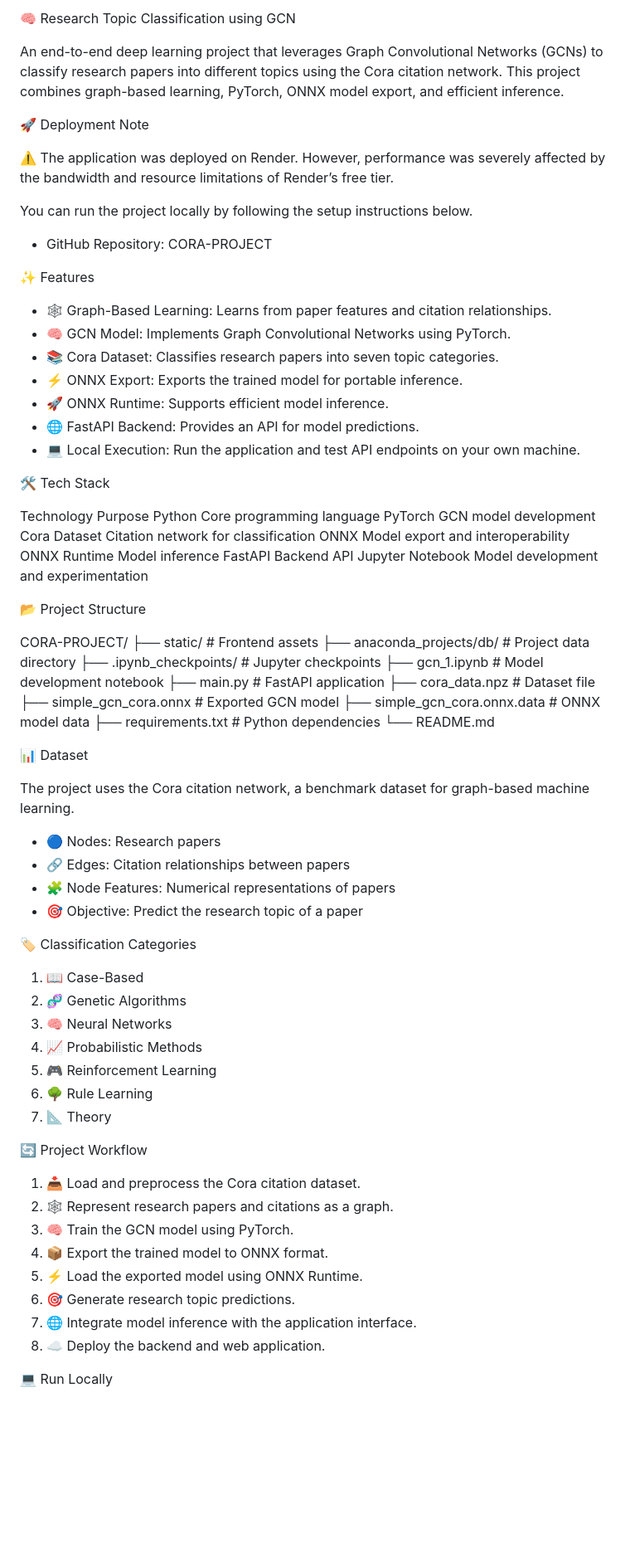
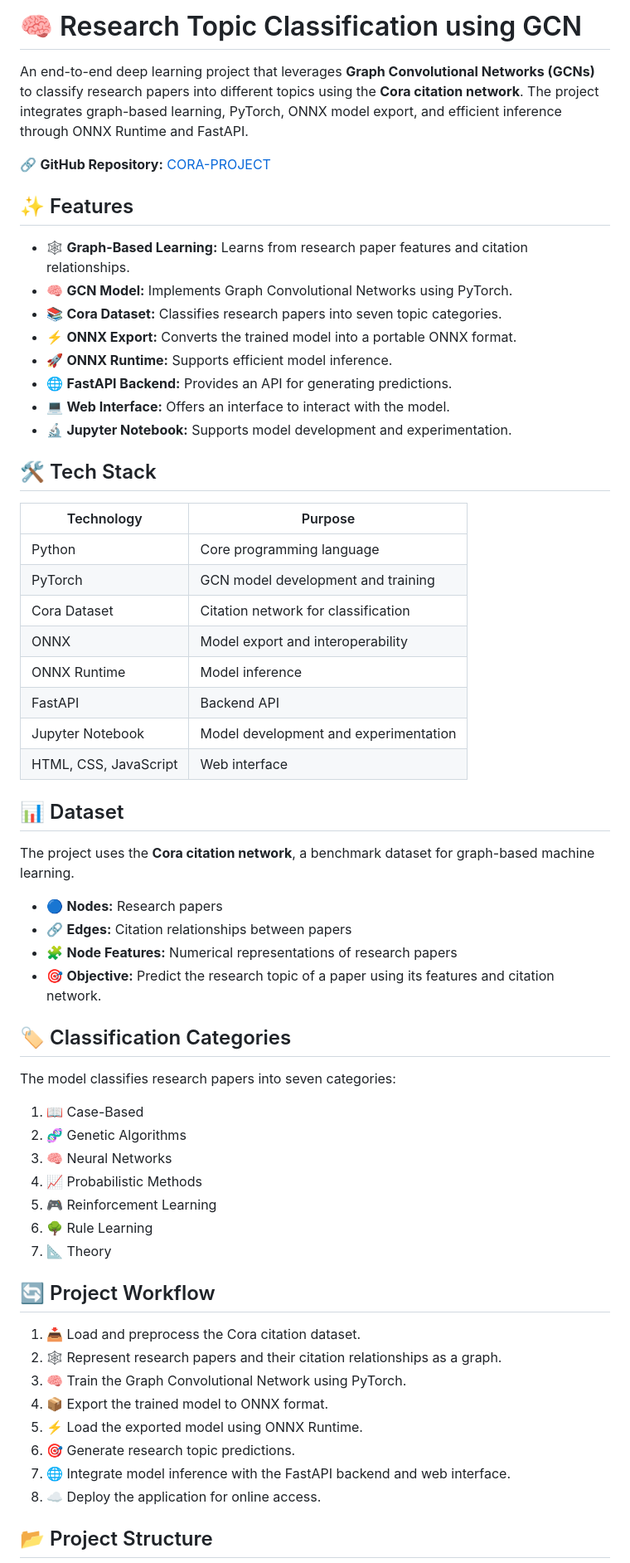
Before and after one commit to snape0931/CORA-PROJECT, a Markdown page: README.md, the part around one of its changes. Shown at 83% size. GitHub-like rendering; blank space fills up the shorter version.

```diff
--- a/README.md
+++ b/README.md
@@ -1,60 +1,45 @@
-🧠 Research Topic Classification using GCN
+# 🧠 Research Topic Classification using GCN
 
-An end-to-end deep learning project that leverages Graph Convolutional Networks (GCNs) to classify research papers into different topics using the Cora citation network. This project combines graph-based learning, PyTorch, ONNX model export, and efficient inference.
+An end-to-end deep learning project that leverages **Graph Convolutional Networks (GCNs)** to classify research papers into different topics using the **Cora citation network**. The project integrates graph-based learning, PyTorch, ONNX model export, and efficient inference through ONNX Runtime and FastAPI.
 
-🚀 Deployment Note
+🔗 **GitHub Repository:** [CORA-PROJECT](https://github.com/snape0931/CORA-PROJECT)
 
-⚠️ The application was deployed on Render. However, performance was severely affected by the bandwidth and resource limitations of Render’s free tier.
+## ✨ Features
 
-You can run the project locally by following the setup instructions below.
+- 🕸️ **Graph-Based Learning:** Learns from research paper features and citation relationships.
+- 🧠 **GCN Model:** Implements Graph Convolutional Networks using PyTorch.
+- 📚 **Cora Dataset:** Classifies research papers into seven topic categories.
+- ⚡ **ONNX Export:** Converts the trained model into a portable ONNX format.
+- 🚀 **ONNX Runtime:** Supports efficient model inference.
+- 🌐 **FastAPI Backend:** Provides an API for generating predictions.
+- 💻 **Web Interface:** Offers an interface to interact with the model.
+- 🔬 **Jupyter Notebook:** Supports model development and experimentation.
 
-* GitHub Repository: CORA-PROJECT
+## 🛠️ Tech Stack
 
-✨ Features
+| Technology | Purpose |
+|---|---|
+| Python | Core programming language |
+| PyTorch | GCN model development and training |
+| Cora Dataset | Citation network for classification |
+| ONNX | Model export and interoperability |
+| ONNX Runtime | Model inference |
+| FastAPI | Backend API |
+| Jupyter Notebook | Model development and experimentation |
+| HTML, CSS, JavaScript | Web interface |
 
-* 🕸️ Graph-Based Learning: Learns from paper features and citation relationships.
-* 🧠 GCN Model: Implements Graph Convolutional Networks using PyTorch.
-* 📚 Cora Dataset: Classifies research papers into seven topic categories.
-* ⚡ ONNX Export: Exports the trained model for portable inference.
-* 🚀 ONNX Runtime: Supports efficient model inference.
-* 🌐 FastAPI Backend: Provides an API for model predictions.
-* 💻 Local Execution: Run the application and test API endpoints on your own machine.
+## 📊 Dataset
 
-🛠️ Tech Stack
+The project uses the **Cora citation network**, a benchmark dataset for graph-based machine learning.
 
-Technology	Purpose
-Python	Core programming language
-PyTorch	GCN model development
-Cora Dataset	Citation network for classification
-ONNX	Model export and interoperability
-ONNX Runtime	Model inference
-FastAPI	Backend API
-Jupyter Notebook	Model development and experimentation
+- 🔵 **Nodes:** Research papers
+- 🔗 **Edges:** Citation relationships between papers
+- 🧩 **Node Features:** Numerical representations of research papers
+- 🎯 **Objective:** Predict the research topic of a paper using its features and citation network.
 
-📂 Project Structure
+## 🏷️ Classification Categories
 
-CORA-PROJECT/
-├── static/                     # Frontend assets
-├── anaconda_projects/db/       # Project data directory
-├── .ipynb_checkpoints/         # Jupyter checkpoints
-├── gcn_1.ipynb                 # Model development notebook
-├── main.py                     # FastAPI application
-├── cora_data.npz               # Dataset file
-├── simple_gcn_cora.onnx        # Exported GCN model
-├── simple_gcn_cora.onnx.data   # ONNX model data
-├── requirements.txt            # Python dependencies
-└── README.md
-
-📊 Dataset
-
-The project uses the Cora citation network, a benchmark dataset for graph-based machine learning.
-
-* 🔵 Nodes: Research papers
-* 🔗 Edges: Citation relationships between papers
-* 🧩 Node Features: Numerical representations of papers
-* 🎯 Objective: Predict the research topic of a paper
-
-🏷️ Classification Categories
+The model classifies research papers into seven categories:
 
 1. 📖 Case-Based
 2. 🧬 Genetic Algorithms
@@ -64,16 +49,16 @@ The project uses the Cora citation network, a benchmark dataset for graph-based
 6. 🌳 Rule Learning
 7. 📐 Theory
 
-🔄 Project Workflow
+## 🔄 Project Workflow
 
 1. 📥 Load and preprocess the Cora citation dataset.
-2. 🕸️ Represent research papers and citations as a graph.
-3. 🧠 Train the GCN model using PyTorch.
+2. 🕸️ Represent research papers and their citation relationships as a graph.
+3. 🧠 Train the Graph Convolutional Network using PyTorch.
 4. 📦 Export the trained model to ONNX format.
 5. ⚡ Load the exported model using ONNX Runtime.
 6. 🎯 Generate research topic predictions.
-7. 🌐 Integrate model inference with the application interface.
-8. ☁️ Deploy the backend and web application.
+7. 🌐 Integrate model inference with the FastAPI backend and web interface.
+8. ☁️ Deploy the application for online access.
 
-💻 Run Locally
+## 📂 Project Structure
 
```
Also changed, not shown: other parts of README.md (+68 -23 lines).
